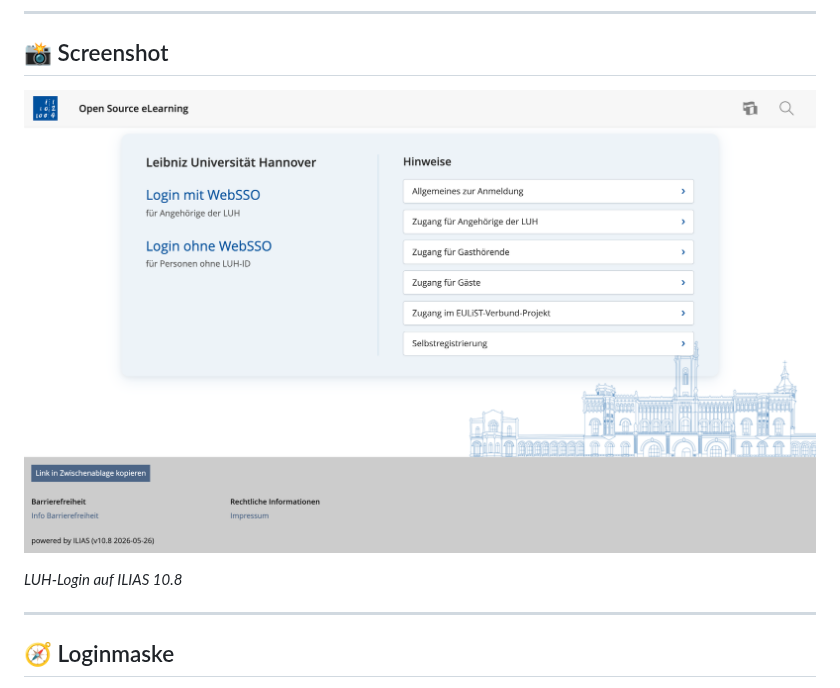
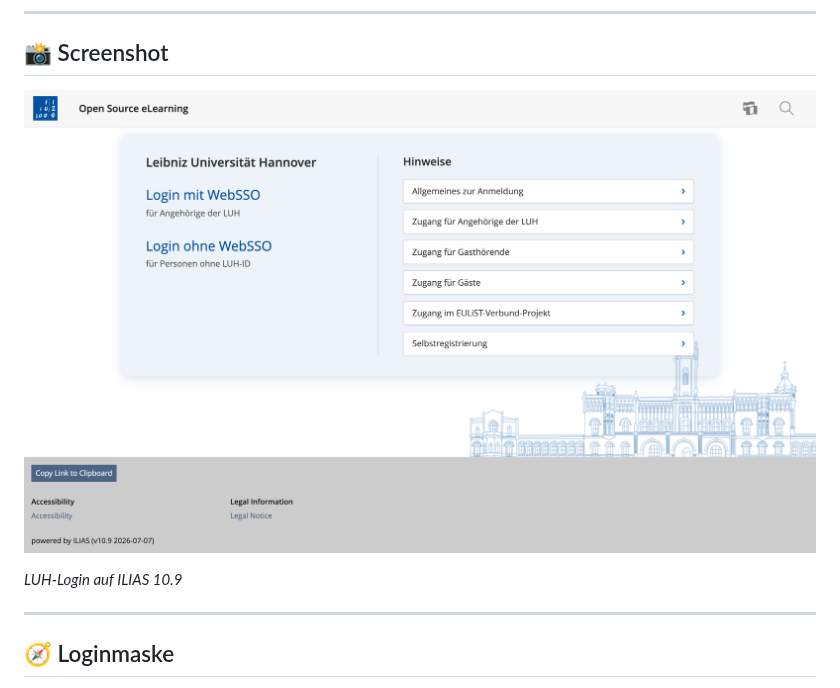
Before and after one commit to iFadi/LUH-Skin, a Markdown page: README.md, the part around the change. Drawn GitHub-style; pictures changed too: screenshots/luh-skin-release_10-1.png.

```diff
--- a/README.md
+++ b/README.md
@@ -30,7 +30,7 @@ ILIAS-Update daher `./update-skin.sh prod` ausführen und die neue CSS mitcommit
 ## 📸 Screenshot
 ![Screenshot](screenshots/luh-skin-release_10-1.png)
 
-*LUH-Login auf ILIAS 10.8*
+*LUH-Login auf ILIAS 10.9*
 
 ---
 
```
Also changed, not shown: tools/README.md (+4 -8 lines).
